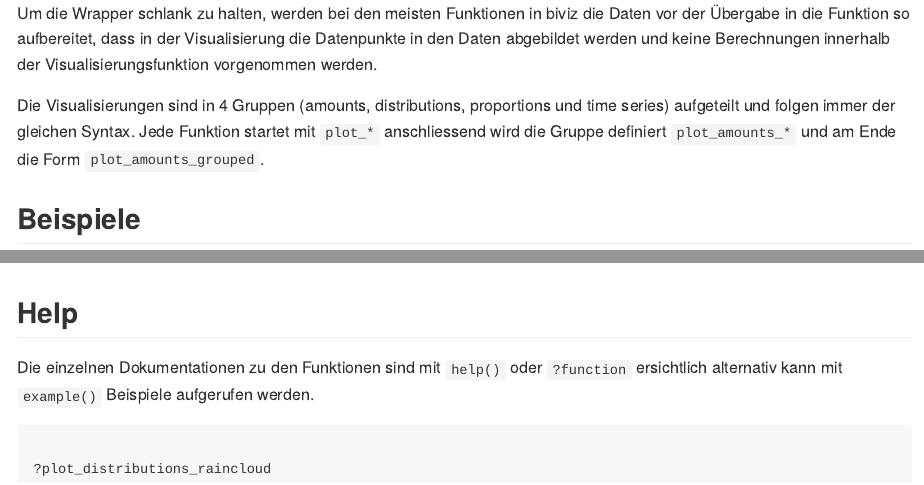
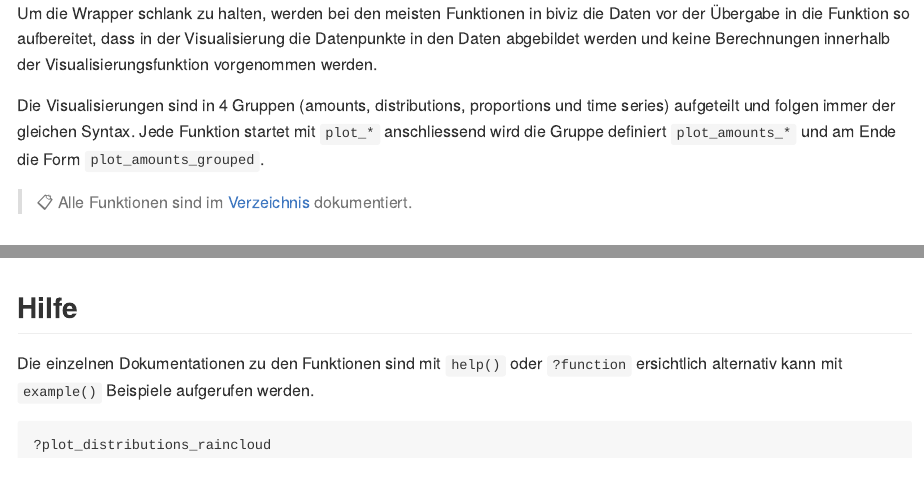
Before and after one commit to cavdriu/biviz, an R Markdown document (README.Rmd): the page in a window 1100 px wide, from 640 px down, and a second part further down, joined at a grey line. The pictures show the output file README.md that the author committed with the source, drawn offline in the style of GitHub.

Commit message:
add link to verzeichnis

````diff
--- a/README.Rmd
+++ b/README.Rmd
@@ -38,6 +38,8 @@ devtools::install_github("tricktracktriu/biviz")
 Um die Wrapper schlank zu halten, werden bei den meisten Funktionen in biviz die Daten vor der Übergabe in die Funktion so aufbereitet, dass in der Visualisierung die Datenpunkte in den Daten abgebildet werden und keine Berechnungen innerhalb der Visualisierungsfunktion vorgenommen werden.
 
 Die Visualisierungen sind in 4 Gruppen (amounts, distributions, proportions und time series) aufgeteilt und folgen immer der gleichen Syntax. Jede Funktion startet mit `plot_*` anschliessend wird die Gruppe definiert `plot_amounts_*` und am Ende die Form `plot_amounts_grouped`.
+
+> :clipboard: Alle Funktionen sind im [Verzeichnis](https://tricktracktriu.github.io/biviz/reference/index.html) dokumentiert.
 
 ## Beispiele
 
@@ -139,12 +141,10 @@ plot_abfall_zh_shine
 
 ```
 
-## Help
+## Hilfe
 
 Die einzelnen Dokumentationen zu den Funktionen sind mit `help()` oder `?function` ersichtlich alternativ kann mit `example()` Beispiele aufgerufen werden.
 
 ```{r help, message=FALSE}
-
 ?plot_distributions_raincloud
-
 ```
````
Also changed, not shown: README.md.
